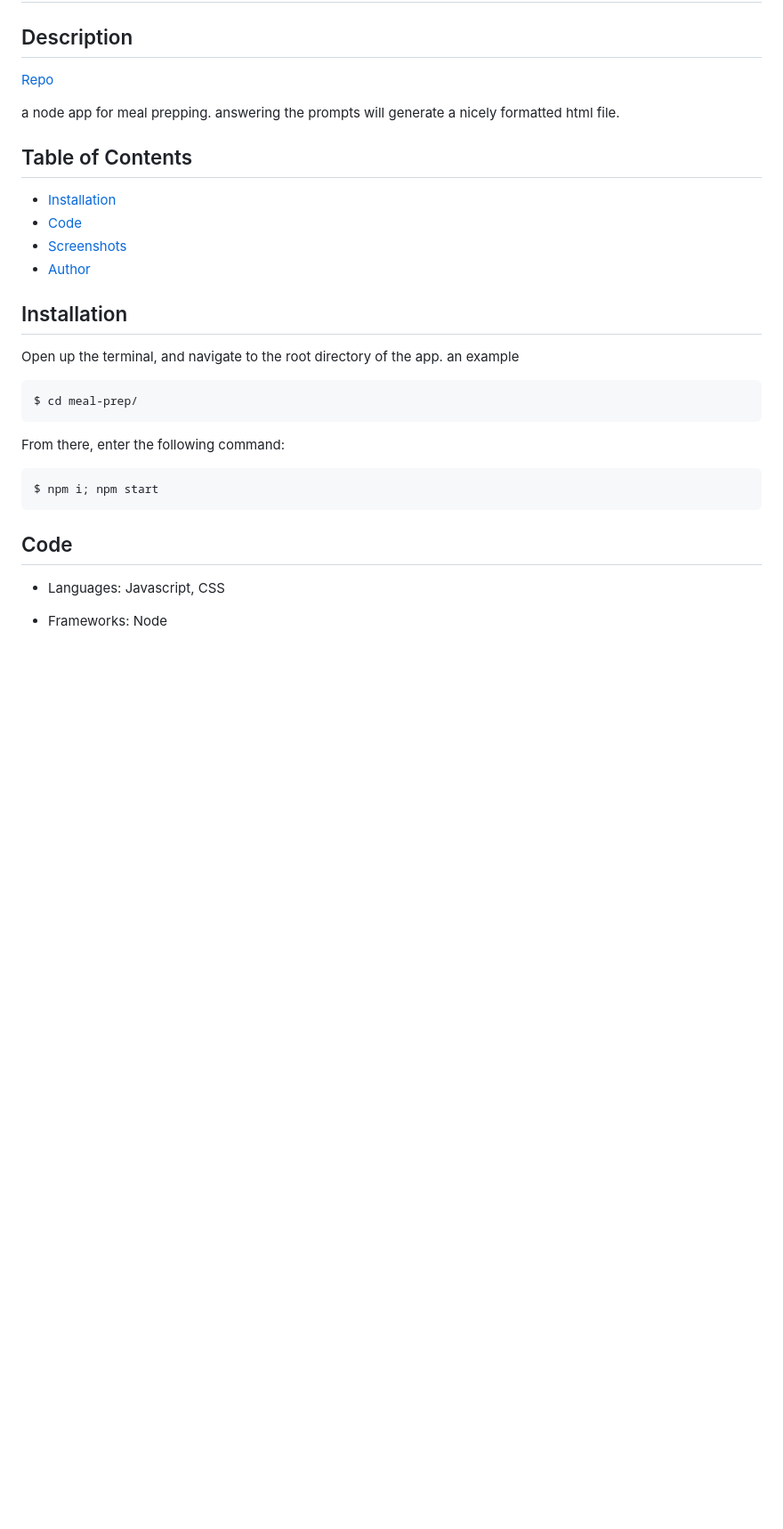
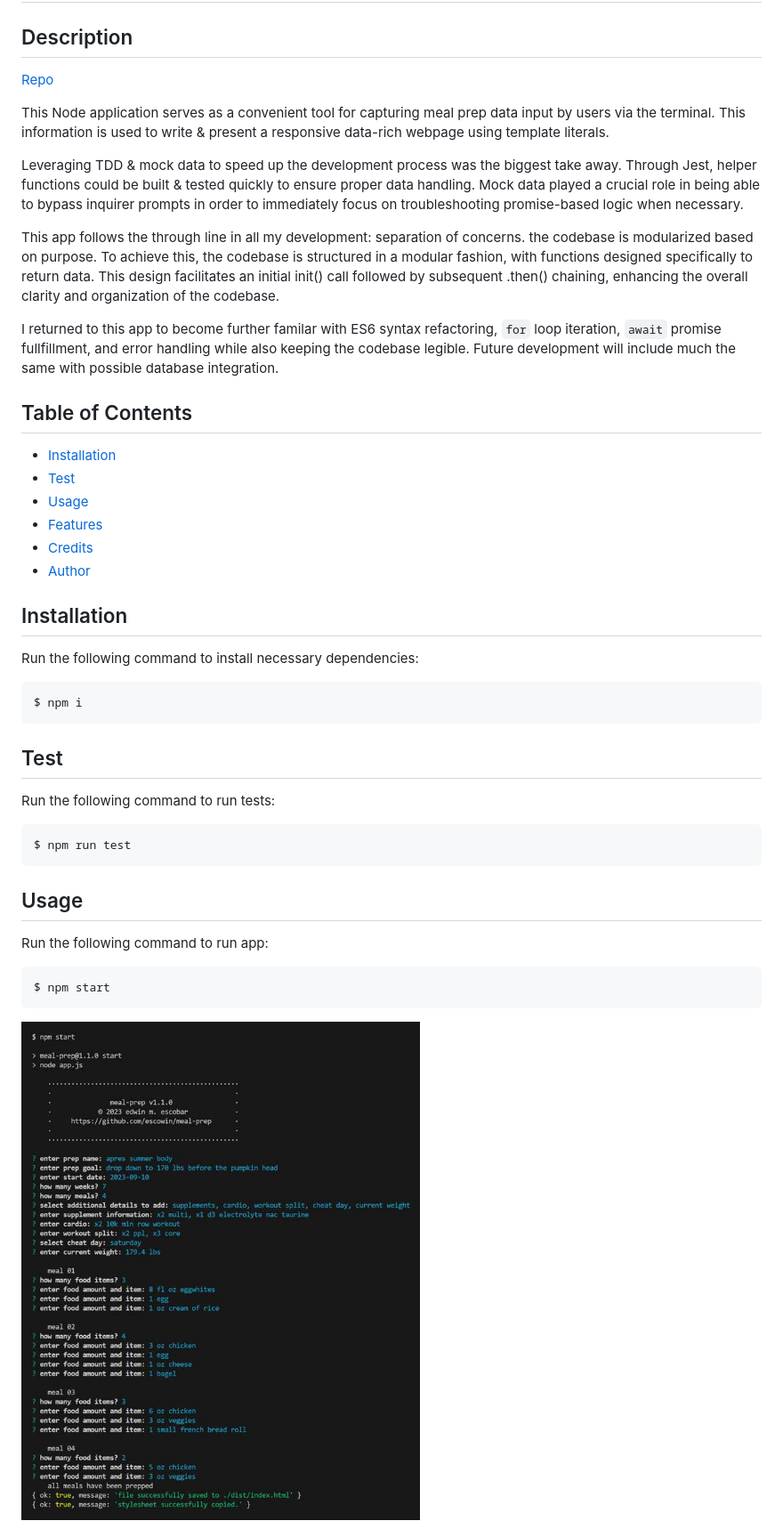
Before and after one commit to escowin/meal-prep, a Markdown page: README.md, the part around the change printed below. Shown: that part at 89% size. Drawn GitHub-style; pictures changed too: assets/img/terminal.jpg (added); blank space fills up the shorter version.

````diff
--- a/README.md
+++ b/README.md
@@ -6,27 +6,37 @@
 
+This Node application serves as a convenient tool for capturing meal prep data input by users via the terminal. This information is used to write & present a responsive data-rich webpage using template literals.
 
-a node app for meal prepping. answering the prompts will generate a nicely formatted html file.
+Leveraging TDD & mock data to speed up the development process was the biggest take away. Through Jest, helper functions could be built & tested quickly to ensure proper data handling. Mock data played a crucial role in being able to bypass inquirer prompts in order to immediately focus on troubleshooting promise-based logic when necessary.
+
+This app follows the through line in all my development: separation of concerns. the codebase is modularized based on purpose. To achieve this, the codebase is structured in a modular fashion, with functions designed specifically to return data. This design facilitates an initial init() call followed by subsequent .then() chaining, enhancing the overall clarity and organization of the codebase.
+
+I returned to this app to become further familar with ES6 syntax refactoring, `for` loop iteration, `await` promise fullfillment, and error handling while also keeping the codebase legible. Future development will include much the same with possible database integration.
 
 ## Table of Contents
 - [Installation](#installation)
-- [Code](#code)
-- [Screenshots](#screenshots)
+- [Test](#test)
+- [Usage](#usage)
+- [Features](#features)
+- [Credits](#credits)
 - [Author](#author)
 
 ## Installation
-Open up the terminal, and navigate to the root directory of the app. an example
+Run the following command to install necessary dependencies:
 ```
-$ cd meal-prep/
+$ npm i
 ```
 
-
-From there, enter the following command:
+## Test
+Run the following command to run tests:
 ```
-$ npm i; npm start
+$ npm run test
 ```
 
-## Code
-- Languages: Javascript, CSS
+## Usage
+Run the following command to run app:
+```
+$ npm start
+```
 
-- Frameworks: Node
+![terminal](./assets/img/terminal.jpg)
 
````
Also changed, not shown: other parts of README.md (+12 -6 lines), assets/img/display.jpg (added), images/large/meal-prep.jpg (deleted), images/medium/meal-prep.jpg (deleted), images/small/meal-prep.jpg (deleted).
